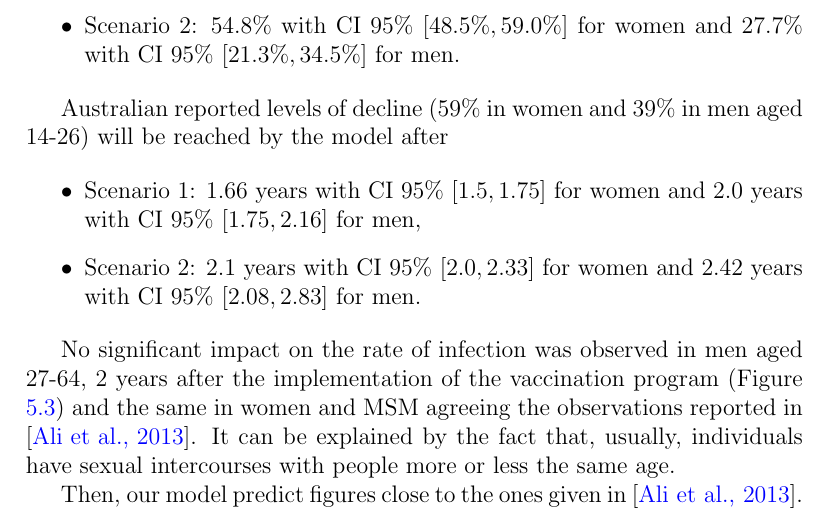
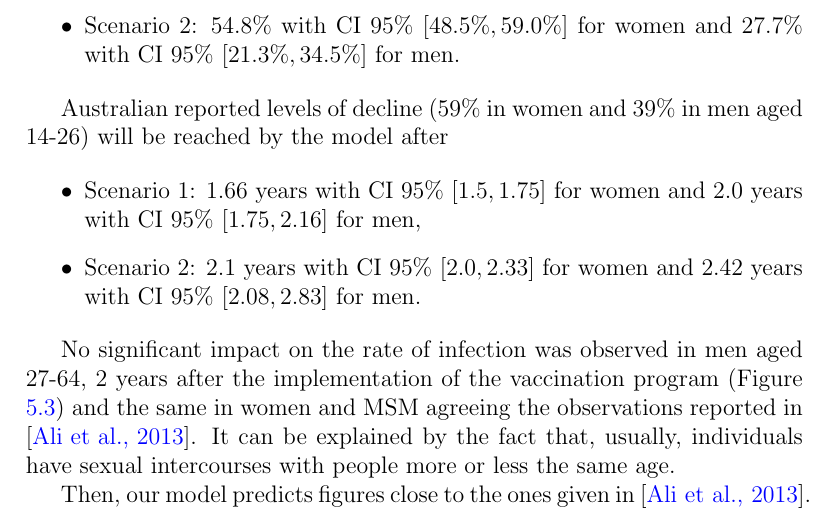
Before and after one commit to victorsoyvictor/tesisVPH, a LaTeX thesis (Tesis.tex, which reads 5.CasoAustraliano.tex): part of page 48 of 88, cut so that both start at the same text. Compiled offline with pdfLaTeX.

Commit message:
Update 5.CasoAustraliano.tex
Minor "s".

```diff
--- a/5.CasoAustraliano.tex
+++ b/5.CasoAustraliano.tex
@@ -82,7 +82,7 @@ Australian reported levels of decline ($59\%$ in women and $39\%$ in men aged 14
 
 No significant impact on the rate of infection was observed in men aged 27-64, 2 years after the implementation of the vaccination program (Figure \ref{fig:decline_AUS_6_11_27_64}) and the same in women and MSM agreeing the observations reported in \cite{ali2013genital}. It can be explained by the fact that, usually, individuals have sexual intercourses with people more or less the same age.
 
-Then, our model predict figures close to the ones given in \cite{ali2013genital}.
+Then, our model predicts figures close to the ones given in \cite{ali2013genital}.
 
 \begin{figure}[!]
 	\centering
```
